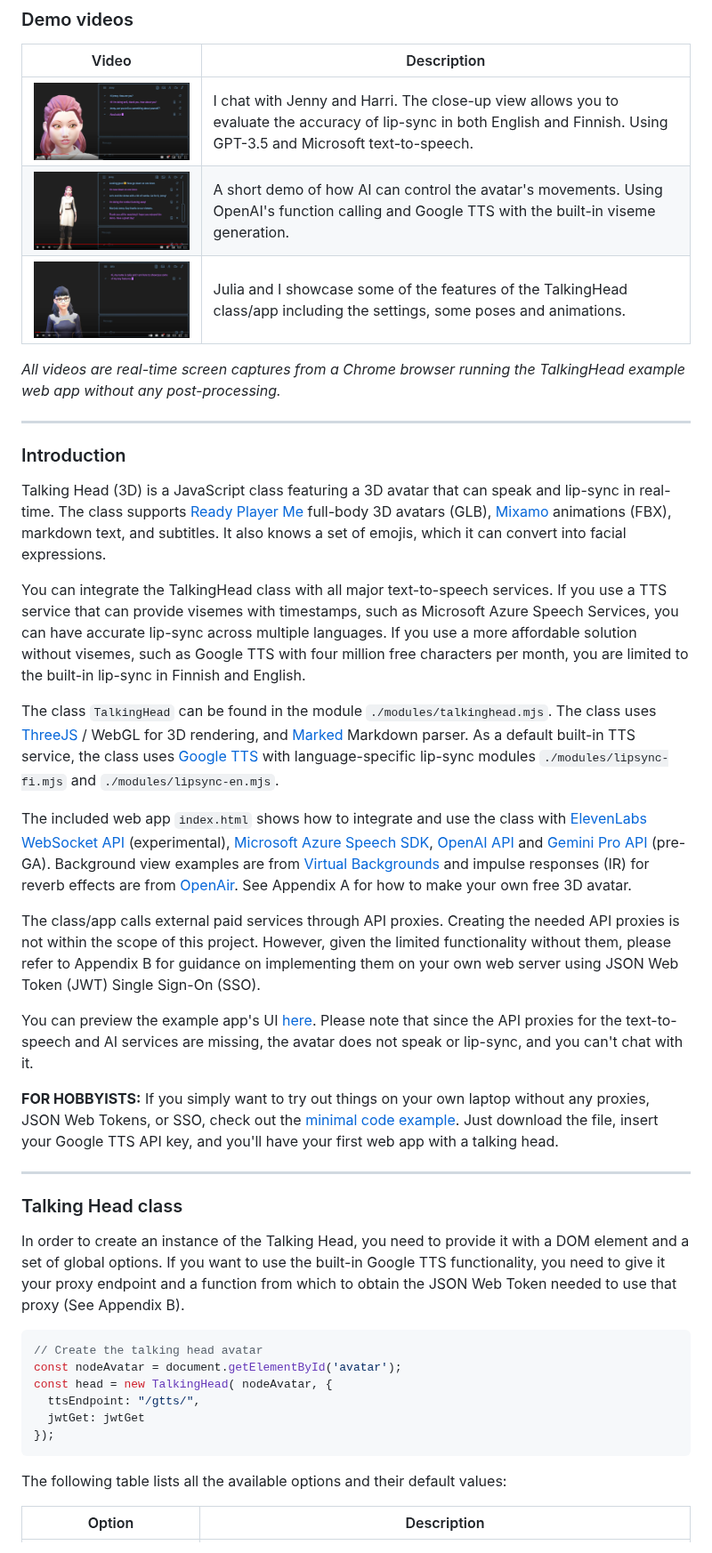
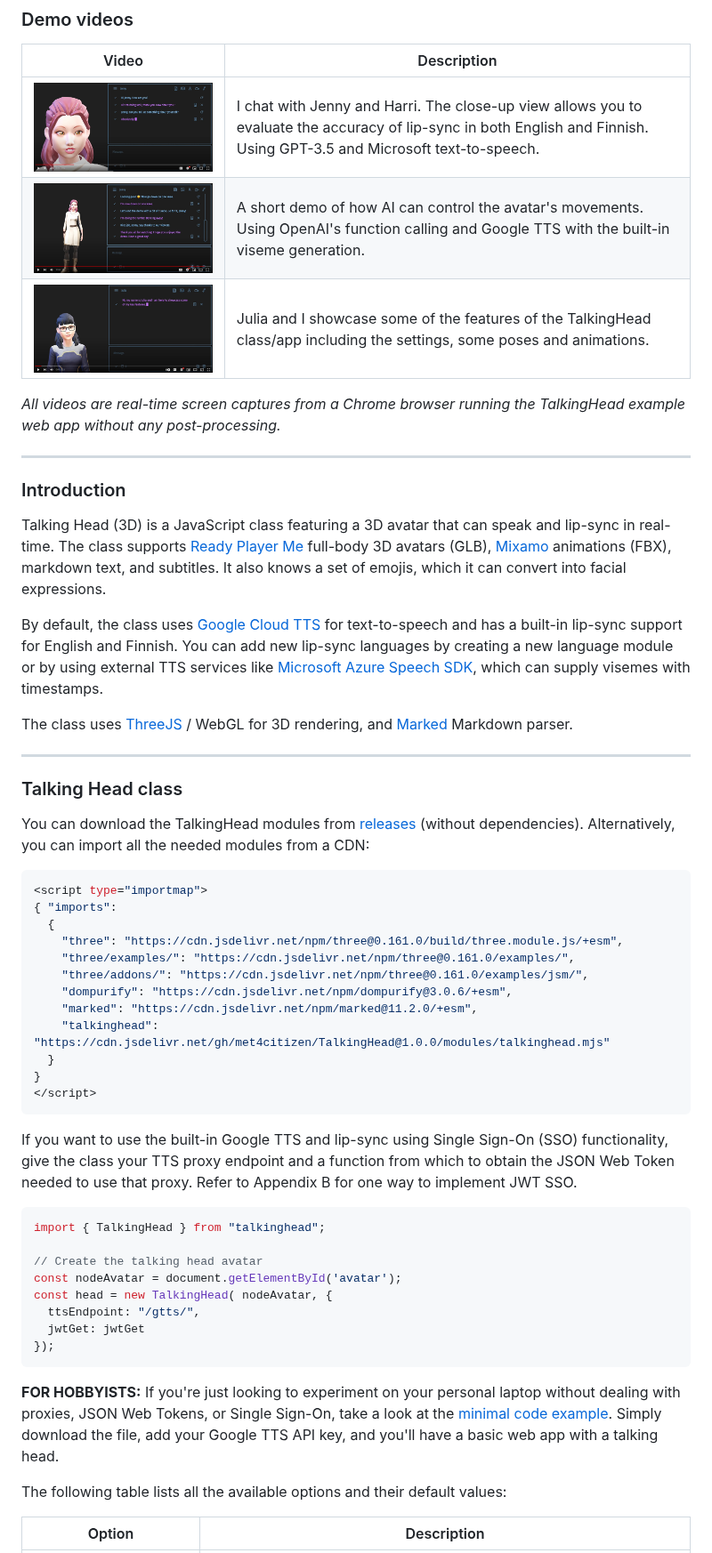
Before and after one commit to met4citizen/TalkingHead, a Markdown page: README.md, the part around one of its changes. Shown at 89% size. Drawn GitHub-style.

Commit message:
Revised README

````diff
--- a/README.md
+++ b/README.md
@@ -4,9 +4,9 @@
 
 Video | Description
 --- | ---
-<span style="display: block; width:400px">[<img src="screenshot4.jpg" width="400"/>](https://youtu.be/OA6LBZjkzJI)</span> | I chat with Jenny and Harri. The close-up view allows you to evaluate the accuracy of lip-sync in both English and Finnish. Using GPT-3.5 and Microsoft text-to-speech.
-[<img src="screenshot5.jpg" width="400"/>](https://youtu.be/fJrYGaGCAGo) | A short demo of how AI can control the avatar's movements. Using OpenAI's function calling and Google TTS with the built-in viseme generation.
-[<img src="screenshot3.jpg" width="400"/>](https://youtu.be/SfnqRnWKT40) | Julia and I showcase some of the features of the TalkingHead class/app including the settings, some poses and animations.
+<span style="display: block; width:400px">[<img src="screenshot4.jpg" width="500"/>](https://youtu.be/OA6LBZjkzJI)</span> | I chat with Jenny and Harri. The close-up view allows you to evaluate the accuracy of lip-sync in both English and Finnish. Using GPT-3.5 and Microsoft text-to-speech.
+[<img src="screenshot5.jpg" width="500"/>](https://youtu.be/fJrYGaGCAGo) | A short demo of how AI can control the avatar's movements. Using OpenAI's function calling and Google TTS with the built-in viseme generation.
+[<img src="screenshot3.jpg" width="500"/>](https://youtu.be/SfnqRnWKT40) | Julia and I showcase some of the features of the TalkingHead class/app including the settings, some poses and animations.
 
 *All videos are real-time screen captures from a Chrome browser running
 the TalkingHead example web app without any post-processing.*
@@ -21,59 +21,49 @@ speak and lip-sync in real-time. The class supports
 [Mixamo](https://www.mixamo.com) animations (FBX), markdown text, and subtitles.
 It also knows a set of emojis, which it can convert into facial expressions.
 
-You can integrate the TalkingHead class with all major text-to-speech services.
-If you use a TTS service that can provide visemes with timestamps,
-such as Microsoft Azure Speech Services, you can have accurate lip-sync across
-multiple languages. If you use a more affordable solution without visemes,
-such as Google TTS with four million free characters per month,
-you are limited to the built-in lip-sync in Finnish and English.
+By default, the class uses
+[Google Cloud TTS](https://cloud.google.com/text-to-speech) for text-to-speech
+and has a built-in lip-sync support for English and Finnish. You can add
+new lip-sync languages by creating a new language module or by using external
+TTS services like
+[Microsoft Azure Speech SDK](https://github.com/microsoft/cognitive-services-speech-sdk-js),
+which can supply visemes with timestamps.
 
-The class `TalkingHead` can be found in the module `./modules/talkinghead.mjs`.
 The class uses [ThreeJS](https://github.com/mrdoob/three.js/) / WebGL for 3D
 rendering, and [Marked](https://github.com/markedjs/marked) Markdown parser.
-As a default built-in TTS service, the class uses
-[Google TTS](https://cloud.google.com/text-to-speech)
-with language-specific lip-sync modules `./modules/lipsync-fi.mjs`
-and `./modules/lipsync-en.mjs`.
-
-The included web app `index.html` shows how to integrate and use
-the class with [ElevenLabs WebSocket API](https://elevenlabs.io) (experimental),
-[Microsoft Azure Speech SDK](https://github.com/microsoft/cognitive-services-speech-sdk-js),
-[OpenAI API](https://openai.com) and
-[Gemini Pro API](https://cloud.google.com/vertex-ai) (pre-GA).
-Background view examples are from
-[Virtual Backgrounds](https://virtualbackgrounds.site) and impulse
-responses (IR) for reverb effects are from [OpenAir](www.openairlib.net).
-See Appendix A for how to make your own free 3D avatar.
-
-The class/app calls external paid services through API proxies. Creating
-the needed API proxies is not within the scope of this project.
-However, given the limited functionality without them, please refer
-to Appendix B for guidance on implementing them on your own web
-server using JSON Web Token (JWT) Single Sign-On (SSO).
-
-You can preview the example app's UI [here](https://met4citizen.github.io/TalkingHead/).
-Please note that since the API proxies for the text-to-speech and
-AI services are missing, the avatar does not speak or lip-sync, and
-you can't chat with it.
-
-**FOR HOBBYISTS:** If you simply want to try out things on your own laptop
-without any proxies, JSON Web Tokens, or SSO, check out the
-[minimal code example](https://github.com/met4citizen/TalkingHead/blob/main/examples/minimal.html).
-Just download the file, insert your Google TTS API key,
-and you'll have your first web app with a talking head.
 
 ---
 
 ### Talking Head class
 
-In order to create an instance of the Talking Head, you need to provide it with
-a DOM element and a set of global options. If you want to use the built-in
-Google TTS functionality, you need to give it your proxy endpoint and
-a function from which to obtain the JSON Web Token needed to use that
-proxy (See Appendix B).
+You can download the TalkingHead modules from
+[releases](https://github.com/met4citizen/TalkingHead/releases)
+(without dependencies). Alternatively, you can import all the needed
+modules from a CDN:
 
 ```javascript
+<script type="importmap">
+{ "imports":
+  {
+    "three": "https://cdn.jsdelivr.net/npm/three@0.161.0/build/three.module.js/+esm",
+    "three/examples/": "https://cdn.jsdelivr.net/npm/three@0.161.0/examples/",
+    "three/addons/": "https://cdn.jsdelivr.net/npm/three@0.161.0/examples/jsm/",
+    "dompurify": "https://cdn.jsdelivr.net/npm/dompurify@3.0.6/+esm",
+    "marked": "https://cdn.jsdelivr.net/npm/marked@11.2.0/+esm",
+    "talkinghead": "https://cdn.jsdelivr.net/gh/met4citizen/TalkingHead@1.0.0/modules/talkinghead.mjs"
+  }
+}
+</script>
+```
+
+If you want to use the built-in Google TTS and lip-sync using
+Single Sign-On (SSO) functionality, give the class your TTS proxy endpoint and
+a function from which to obtain the JSON Web Token needed to use that proxy.
+Refer to Appendix B for one way to implement JWT SSO.
+
+```javascript
+import { TalkingHead } from "talkinghead";
+
 // Create the talking head avatar
 const nodeAvatar = document.getElementById('avatar');
 const head = new TalkingHead( nodeAvatar, {
@@ -81,6 +71,12 @@ const head = new TalkingHead( nodeAvatar, {
   jwtGet: jwtGet
 });
 ```
+
+**FOR HOBBYISTS:** If you're just looking to experiment on your personal
+laptop without dealing with proxies, JSON Web Tokens, or Single Sign-On,
+take a look at the [minimal code example](https://github.com/met4citizen/TalkingHead/blob/main/examples/minimal.html).
+Simply download the file, add your Google TTS API key, and you'll
+have a basic web app with a talking head.
 
 The following table lists all the available options and their default values:
 
````
Also changed, not shown: other parts of README.md (+49 -17 lines).
